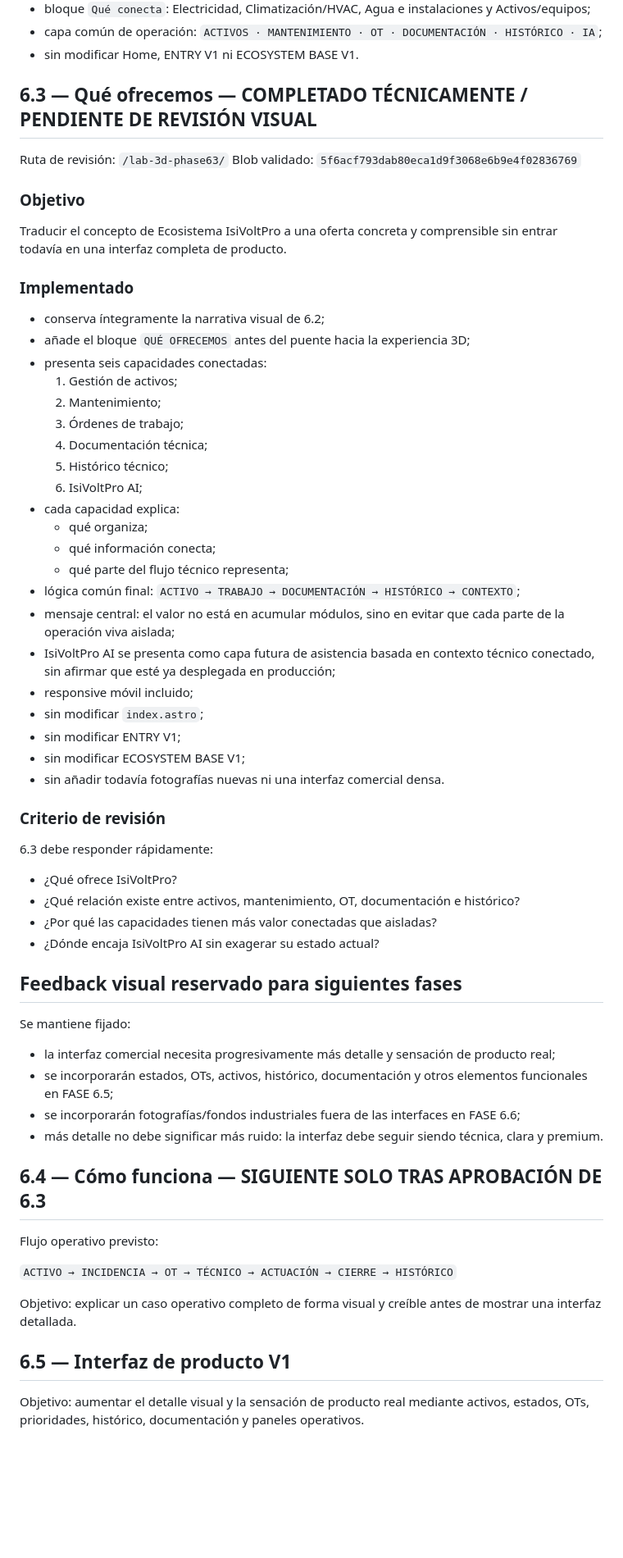
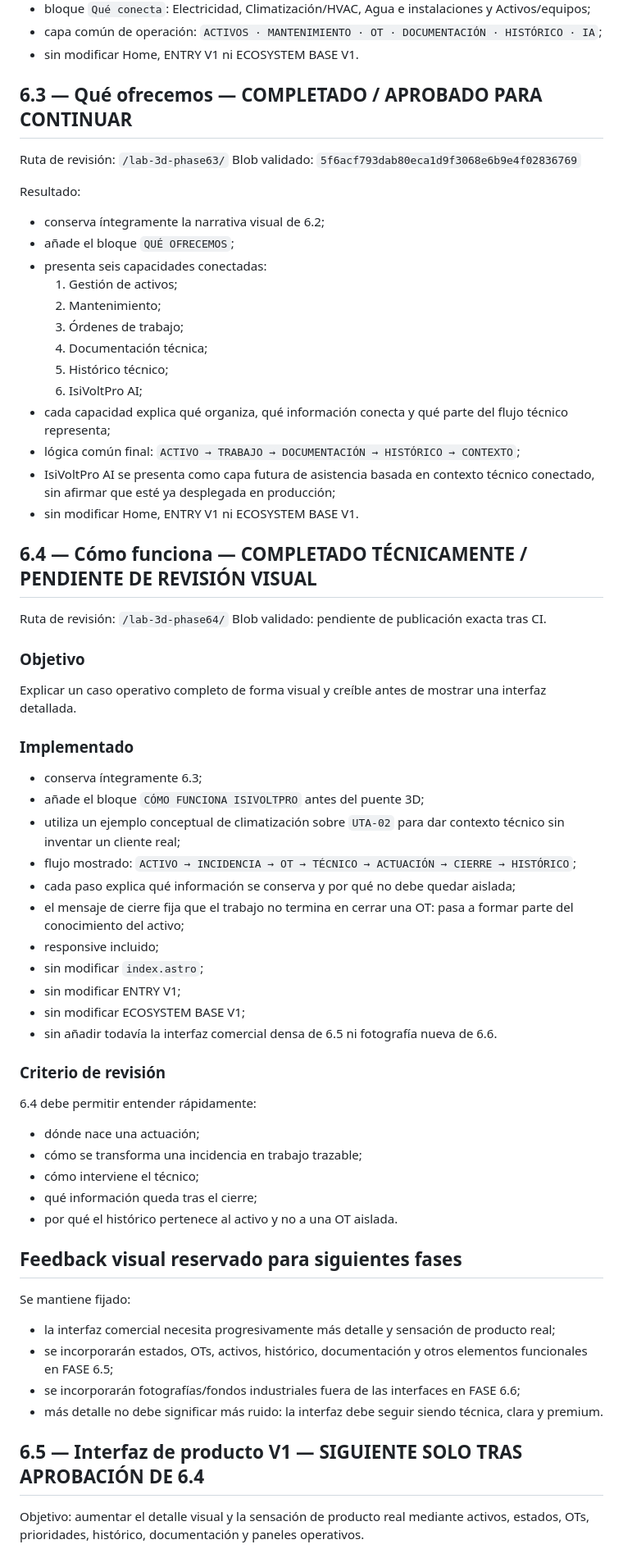
Before and after one commit to izc05/isivoltpro-web-v3, a Markdown page: docs/phase-6-commercial-home.md, the part around one of its changes. Shown at 82% size. Rendered like a GitHub page; blank space fills up the shorter version.

Commit message:
docs: record phase 6.4 operational flow checkpoint

```diff
--- a/docs/phase-6-commercial-home.md
+++ b/docs/phase-6-commercial-home.md
@@ -66,19 +83,15 @@ Resultado:
   `ACTIVOS · MANTENIMIENTO · OT · DOCUMENTACIÓN · HISTÓRICO · IA`;
 - sin modificar Home, ENTRY V1 ni ECOSYSTEM BASE V1.
 
-## 6.3 — Qué ofrecemos — COMPLETADO TÉCNICAMENTE / PENDIENTE DE REVISIÓN VISUAL
+## 6.3 — Qué ofrecemos — COMPLETADO / APROBADO PARA CONTINUAR
 
 Ruta de revisión: `/lab-3d-phase63/`
 Blob validado: `5f6acf793dab80eca1d9f3068e6b9e4f02836769`
 
-### Objetivo
-
-Traducir el concepto de Ecosistema IsiVoltPro a una oferta concreta y comprensible sin entrar todavía en una interfaz completa de producto.
-
-### Implementado
+Resultado:
 
 - conserva íntegramente la narrativa visual de 6.2;
-- añade el bloque `QUÉ OFRECEMOS` antes del puente hacia la experiencia 3D;
+- añade el bloque `QUÉ OFRECEMOS`;
 - presenta seis capacidades conectadas:
   1. Gestión de activos;
   2. Mantenimiento;
@@ -86,28 +99,45 @@ Traducir el concepto de Ecosistema IsiVoltPro a una oferta concreta y comprensib
   4. Documentación técnica;
   5. Histórico técnico;
   6. IsiVoltPro AI;
-- cada capacidad explica:
-  - qué organiza;
-  - qué información conecta;
-  - qué parte del flujo técnico representa;
+- cada capacidad explica qué organiza, qué información conecta y qué parte del flujo técnico representa;
 - lógica común final:
   `ACTIVO → TRABAJO → DOCUMENTACIÓN → HISTÓRICO → CONTEXTO`;
-- mensaje central: el valor no está en acumular módulos, sino en evitar que cada parte de la operación viva aislada;
 - IsiVoltPro AI se presenta como capa futura de asistencia basada en contexto técnico conectado, sin afirmar que esté ya desplegada en producción;
-- responsive móvil incluido;
+- sin modificar Home, ENTRY V1 ni ECOSYSTEM BASE V1.
+
+## 6.4 — Cómo funciona — COMPLETADO TÉCNICAMENTE / PENDIENTE DE REVISIÓN VISUAL
+
+Ruta de revisión: `/lab-3d-phase64/`
+Blob validado: pendiente de publicación exacta tras CI.
+
+### Objetivo
+
+Explicar un caso operativo completo de forma visual y creíble antes de mostrar una interfaz detallada.
+
+### Implementado
+
+- conserva íntegramente 6.3;
+- añade el bloque `CÓMO FUNCIONA ISIVOLTPRO` antes del puente 3D;
+- utiliza un ejemplo conceptual de climatización sobre `UTA-02` para dar contexto técnico sin inventar un cliente real;
+- flujo mostrado:
+  `ACTIVO → INCIDENCIA → OT → TÉCNICO → ACTUACIÓN → CIERRE → HISTÓRICO`;
+- cada paso explica qué información se conserva y por qué no debe quedar aislada;
+- el mensaje de cierre fija que el trabajo no termina en cerrar una OT: pasa a formar parte del conocimiento del activo;
+- responsive incluido;
 - sin modificar `index.astro`;
 - sin modificar ENTRY V1;
 - sin modificar ECOSYSTEM BASE V1;
-- sin añadir todavía fotografías nuevas ni una interfaz comercial densa.
+- sin añadir todavía la interfaz comercial densa de 6.5 ni fotografía nueva de 6.6.
 
 ### Criterio de revisión
 
-6.3 debe responder rápidamente:
+6.4 debe permitir entender rápidamente:
 
-- ¿Qué ofrece IsiVoltPro?
-- ¿Qué relación existe entre activos, mantenimiento, OT, documentación e histórico?
-- ¿Por qué las capacidades tienen más valor conectadas que aisladas?
-- ¿Dónde encaja IsiVoltPro AI sin exagerar su estado actual?
+- dónde nace una actuación;
+- cómo se transforma una incidencia en trabajo trazable;
+- cómo interviene el técnico;
+- qué información queda tras el cierre;
+- por qué el histórico pertenece al activo y no a una OT aislada.
 
 ## Feedback visual reservado para siguientes fases
 
@@ -118,15 +148,7 @@ Se mantiene fijado:
 - se incorporarán fotografías/fondos industriales fuera de las interfaces en FASE 6.6;
 - más detalle no debe significar más ruido: la interfaz debe seguir siendo técnica, clara y premium.
 
-## 6.4 — Cómo funciona — SIGUIENTE SOLO TRAS APROBACIÓN DE 6.3
-
-Flujo operativo previsto:
-
-`ACTIVO → INCIDENCIA → OT → TÉCNICO → ACTUACIÓN → CIERRE → HISTÓRICO`
-
-Objetivo: explicar un caso operativo completo de forma visual y creíble antes de mostrar una interfaz detallada.
-
-## 6.5 — Interfaz de producto V1
+## 6.5 — Interfaz de producto V1 — SIGUIENTE SOLO TRAS APROBACIÓN DE 6.4
 
 Objetivo: aumentar el detalle visual y la sensación de producto real mediante activos, estados, OTs, prioridades, histórico, documentación y paneles operativos.
 
```
Also changed, not shown: other parts of docs/phase-6-commercial-home.md (+18 -1 lines).
